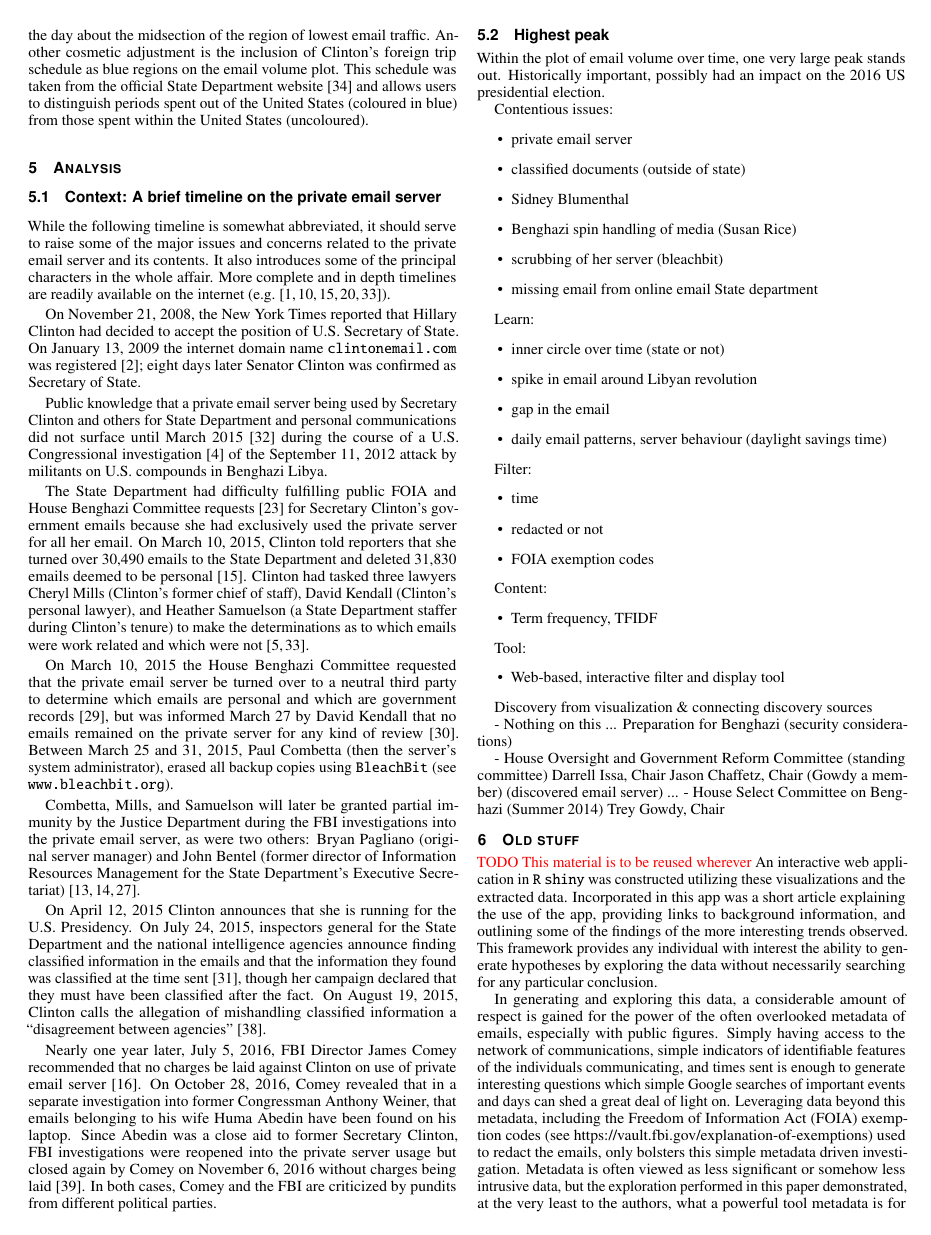
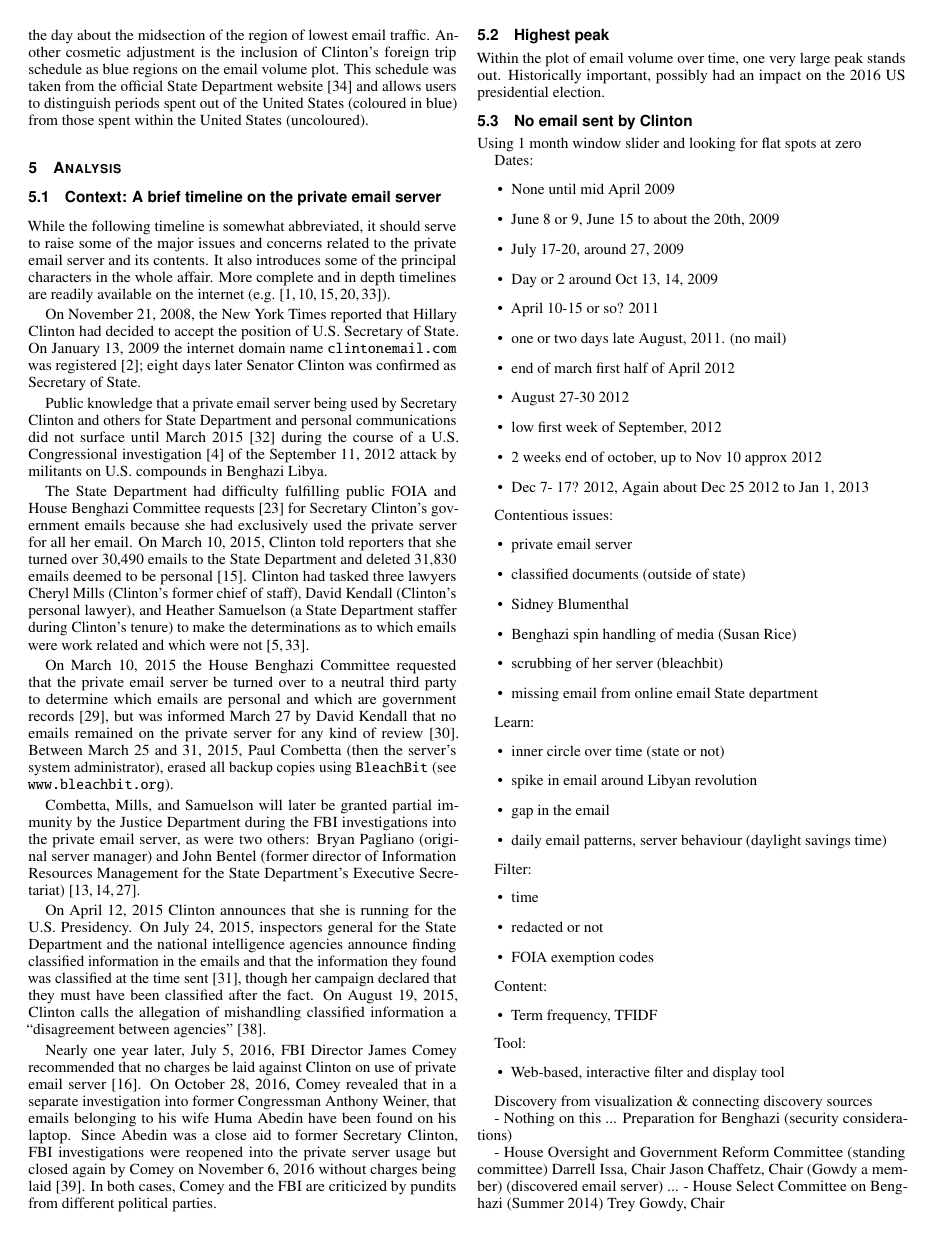
Before and after one commit to Salahub/Clinton-Emails, a LaTeX document (VAST_submission/vgtc_journal_latex/paper.tex): page 5 of 7. Compiled offline with pdfLaTeX.

Commit message:
Added zero dates

```diff
--- a/VAST_submission/vgtc_journal_latex/paper.tex
+++ b/VAST_submission/vgtc_journal_latex/paper.tex
@@ -335,6 +335,25 @@ Nearly one year later, July 5, 2016,  FBI Director James Comey recommended that
 Within the plot of email volume over time, one very large peak stands out.
 Historically important,  possibly had an impact on the 2016 US presidential election.
 
+\subsection{No email sent by Clinton}
+
+Using 1 month window slider and looking for flat spots at zero
+
+Dates:
+\begin{itemize}
+\item None until mid April 2009
+\item June 8 or 9, June 15 to about the 20th, 2009
+\item July 17-20,  around 27, 2009
+\item Day or 2 around Oct 13, 14, 2009
+\item April 10-15 or so? 2011
+\item one or two days late August, 2011. (no mail)
+\item end of march first half of April 2012
+\item August 27-30  2012
+\item low first week of September, 2012
+\item 2 weeks end of october, up to Nov 10 approx 2012
+\item Dec 7- 17? 2012,  Again about Dec 25 2012 to Jan 1, 2013
+\end{itemize}
+
 Contentious issues:
 \begin{itemize}
 \item private email server
```
